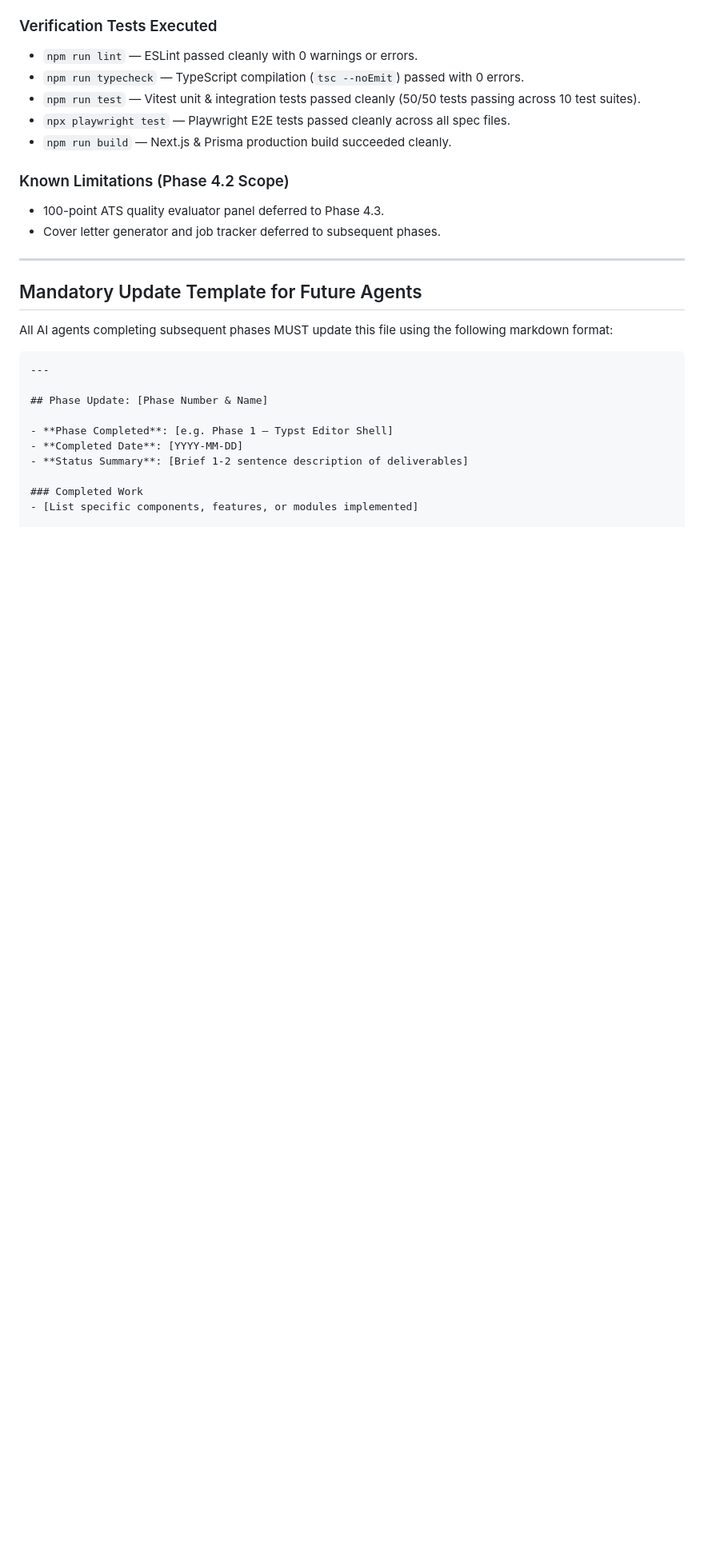
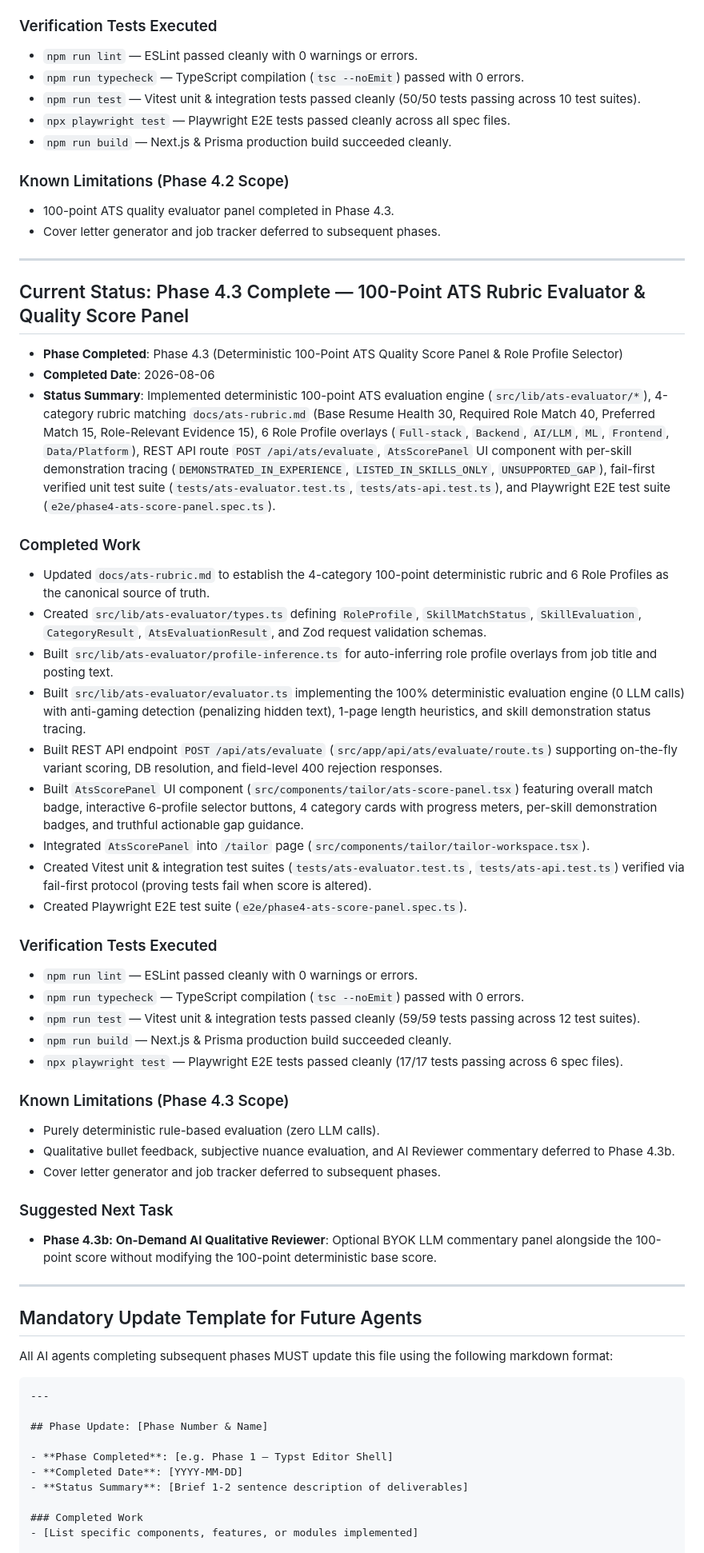
Before and after one commit to ZenzerJs/ResumeForge, a Markdown page: docs/phase-status.md, the part around the change. Shown at 80% size. GitHub-like rendering; blank space fills up the shorter version.

Commit message:
docs: update phase-status.md for Phase 4.3 completion

```diff
--- a/docs/phase-status.md
+++ b/docs/phase-status.md
@@ -126,8 +126,42 @@ This document records completed project milestones, current state, known limitat
 - `npm run build` — Next.js & Prisma production build succeeded cleanly.
 
 ### Known Limitations (Phase 4.2 Scope)
-- 100-point ATS quality evaluator panel deferred to Phase 4.3.
+- 100-point ATS quality evaluator panel completed in Phase 4.3.
 - Cover letter generator and job tracker deferred to subsequent phases.
+
+---
+
+## Current Status: Phase 4.3 Complete — 100-Point ATS Rubric Evaluator & Quality Score Panel
+
+- **Phase Completed**: Phase 4.3 (Deterministic 100-Point ATS Quality Score Panel & Role Profile Selector)
+- **Completed Date**: 2026-08-06
+- **Status Summary**: Implemented deterministic 100-point ATS evaluation engine (`src/lib/ats-evaluator/*`), 4-category rubric matching `docs/ats-rubric.md` (Base Resume Health 30, Required Role Match 40, Preferred Match 15, Role-Relevant Evidence 15), 6 Role Profile overlays (`Full-stack`, `Backend`, `AI/LLM`, `ML`, `Frontend`, `Data/Platform`), REST API route `POST /api/ats/evaluate`, `AtsScorePanel` UI component with per-skill demonstration tracing (`DEMONSTRATED_IN_EXPERIENCE`, `LISTED_IN_SKILLS_ONLY`, `UNSUPPORTED_GAP`), fail-first verified unit test suite (`tests/ats-evaluator.test.ts`, `tests/ats-api.test.ts`), and Playwright E2E test suite (`e2e/phase4-ats-score-panel.spec.ts`).
+
+### Completed Work
+- Updated `docs/ats-rubric.md` to establish the 4-category 100-point deterministic rubric and 6 Role Profiles as the canonical source of truth.
+- Created `src/lib/ats-evaluator/types.ts` defining `RoleProfile`, `SkillMatchStatus`, `SkillEvaluation`, `CategoryResult`, `AtsEvaluationResult`, and Zod request validation schemas.
+- Built `src/lib/ats-evaluator/profile-inference.ts` for auto-inferring role profile overlays from job title and posting text.
+- Built `src/lib/ats-evaluator/evaluator.ts` implementing the 100% deterministic evaluation engine (0 LLM calls) with anti-gaming detection (penalizing hidden text), 1-page length heuristics, and skill demonstration status tracing.
+- Built REST API endpoint `POST /api/ats/evaluate` (`src/app/api/ats/evaluate/route.ts`) supporting on-the-fly variant scoring, DB resolution, and field-level 400 rejection responses.
+- Built `AtsScorePanel` UI component (`src/components/tailor/ats-score-panel.tsx`) featuring overall match badge, interactive 6-profile selector buttons, 4 category cards with progress meters, per-skill demonstration badges, and truthful actionable gap guidance.
+- Integrated `AtsScorePanel` into `/tailor` page (`src/components/tailor/tailor-workspace.tsx`).
+- Created Vitest unit & integration test suites (`tests/ats-evaluator.test.ts`, `tests/ats-api.test.ts`) verified via fail-first protocol (proving tests fail when score is altered).
+- Created Playwright E2E test suite (`e2e/phase4-ats-score-panel.spec.ts`).
+
+### Verification Tests Executed
+- `npm run lint` — ESLint passed cleanly with 0 warnings or errors.
+- `npm run typecheck` — TypeScript compilation (`tsc --noEmit`) passed with 0 errors.
+- `npm run test` — Vitest unit & integration tests passed cleanly (59/59 tests passing across 12 test suites).
+- `npm run build` — Next.js & Prisma production build succeeded cleanly.
+- `npx playwright test` — Playwright E2E tests passed cleanly (17/17 tests passing across 6 spec files).
+
+### Known Limitations (Phase 4.3 Scope)
+- Purely deterministic rule-based evaluation (zero LLM calls).
+- Qualitative bullet feedback, subjective nuance evaluation, and AI Reviewer commentary deferred to Phase 4.3b.
+- Cover letter generator and job tracker deferred to subsequent phases.
+
+### Suggested Next Task
+- **Phase 4.3b: On-Demand AI Qualitative Reviewer**: Optional BYOK LLM commentary panel alongside the 100-point score without modifying the 100-point deterministic base score.
 
 ---
 
```
